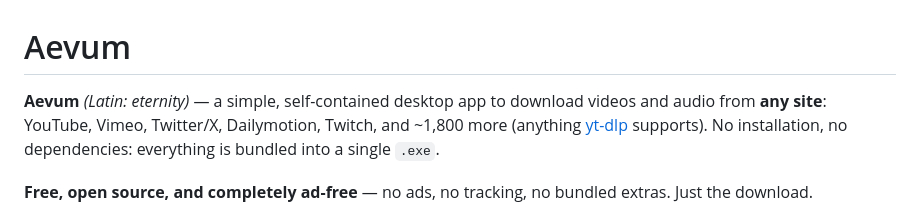
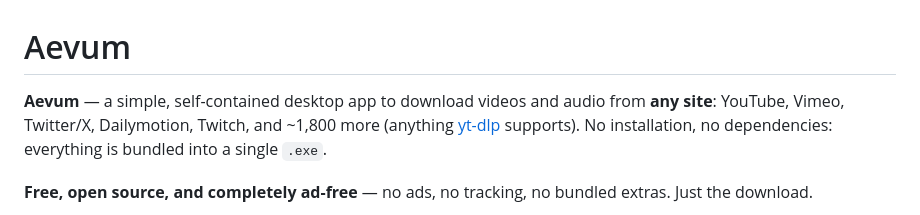
Before and after one commit to Alonera/Aevum, a Markdown page: README.md, the part around the change. GitHub-like rendering.

Commit message:
Simplify Aevum description in README
Removed Latin translation of 'Aevum' from the README.

```diff
--- a/README.md
+++ b/README.md
@@ -1,6 +1,6 @@
 # Aevum
 
-**Aevum** *(Latin: eternity)* — a simple, self-contained desktop app to download videos and audio from **any site**: YouTube, Vimeo, Twitter/X, Dailymotion, Twitch, and ~1,800 more (anything [yt-dlp](https://github.com/yt-dlp/yt-dlp) supports). No installation, no dependencies: everything is bundled into a single `.exe`.
+**Aevum** — a simple, self-contained desktop app to download videos and audio from **any site**: YouTube, Vimeo, Twitter/X, Dailymotion, Twitch, and ~1,800 more (anything [yt-dlp](https://github.com/yt-dlp/yt-dlp) supports). No installation, no dependencies: everything is bundled into a single `.exe`.
 
 **Free, open source, and completely ad-free** — no ads, no tracking, no bundled extras. Just the download.
 
```
